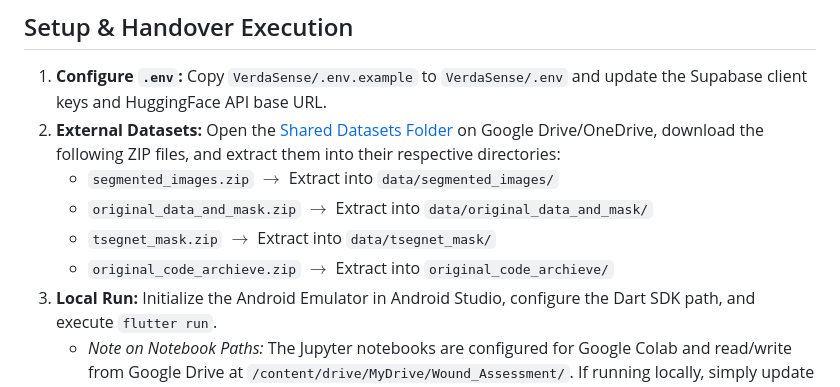
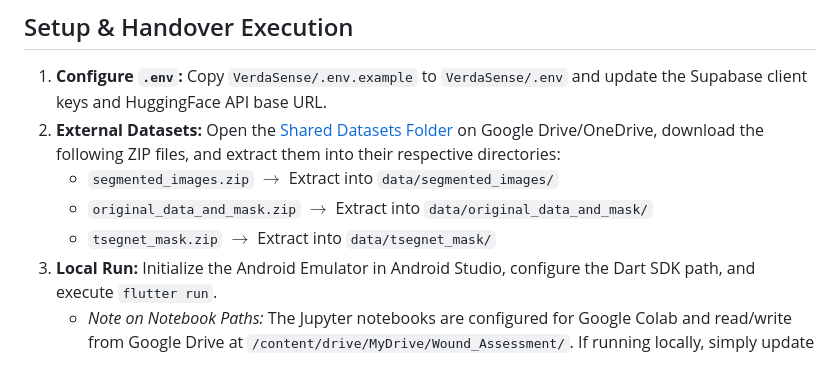
Before and after one commit to Micole77/MDS-Wound-Assessment-System, a Markdown page: README.md, the part around the change. Rendered like a GitHub page.

Commit message:
Remove reference to 'original_code_archieve.zip'
Removed instruction for extracting 'original_code_archieve.zip' from README.

```diff
--- a/README.md
+++ b/README.md
@@ -33,7 +33,6 @@ Redundant resizing steps inside `inference_transform` were eliminated, correctin
     *   `segmented_images.zip` $\rightarrow$ Extract into `data/segmented_images/`
     *   `original_data_and_mask.zip` $\rightarrow$ Extract into `data/original_data_and_mask/`
     *   `tsegnet_mask.zip` $\rightarrow$ Extract into `data/tsegnet_mask/`
-    *   `original_code_archieve.zip` $\rightarrow$ Extract into `original_code_archieve/`
 3.  **Local Run:** Initialize the Android Emulator in Android Studio, configure the Dart SDK path, and execute `flutter run`.
     *   *Note on Notebook Paths:* The Jupyter notebooks are configured for Google Colab and read/write from Google Drive at `/content/drive/MyDrive/Wound_Assessment/`. If running locally, simply update the base path variable at the top of each notebook to point to your local project directory.
 
```
